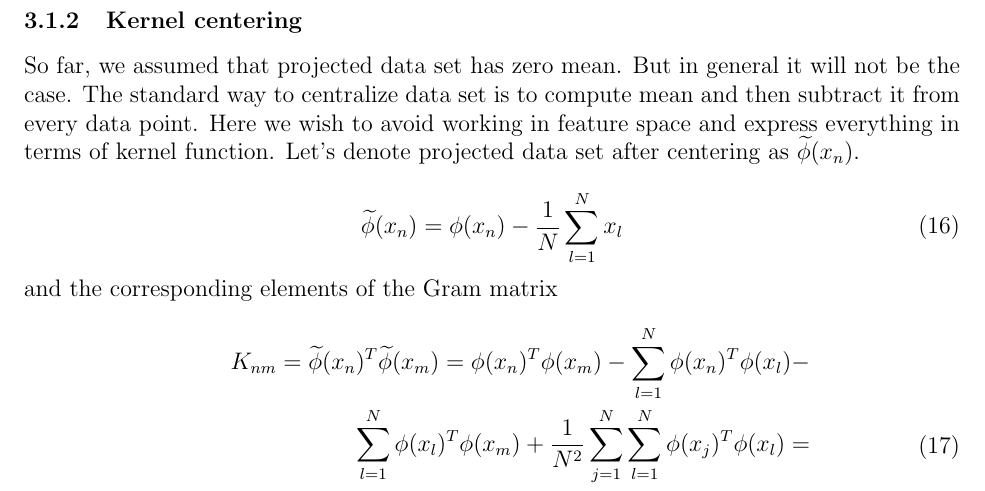
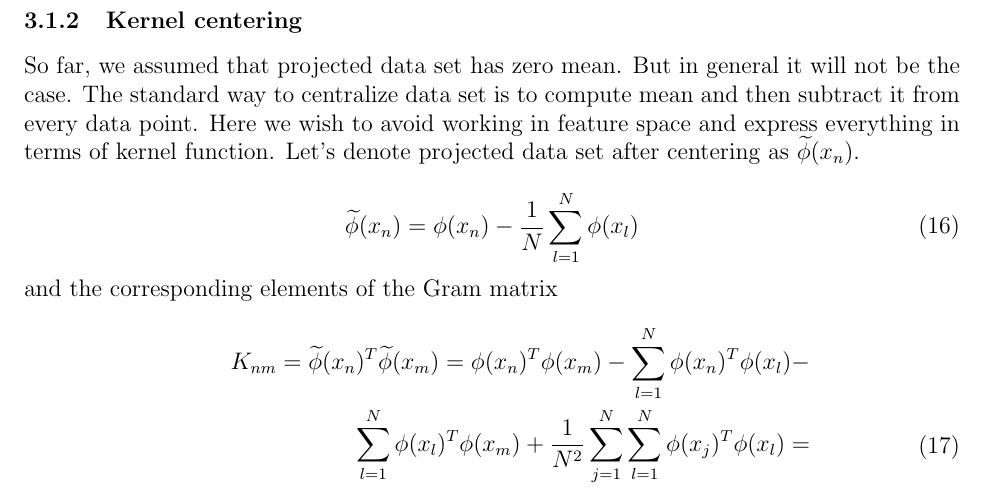
Before and after one commit to hpylieva/kernel-pca-report, a LaTeX paper (report.tex): part of page 8 of 11, cut so that both start at the same text. Compiled offline with pdfLaTeX.

Commit message:
Fixing error with \phi.

```diff
--- a/report.tex
+++ b/report.tex
@@ -290,7 +290,7 @@ So far, we assumed that projected data set has zero mean. But in general it will
 Here we wish to avoid working in feature space and express everything in terms of kernel function. Let's denote projected data set after centering as $\widetilde{\phi}(x_n)$.
 
 \begin{equation}
-\widetilde{\phi}(x_n) = \phi(x_n) - \frac{1}{N}\sum_{l=1}^{N} x_l
+\widetilde{\phi}(x_n) = \phi(x_n) - \frac{1}{N}\sum_{l=1}^{N} \phi(x_l)
 \end{equation}
 and the corresponding elements of the Gram matrix
 \begin{equation}
```
Also changed, not shown: report.pdf, 2 other files.
